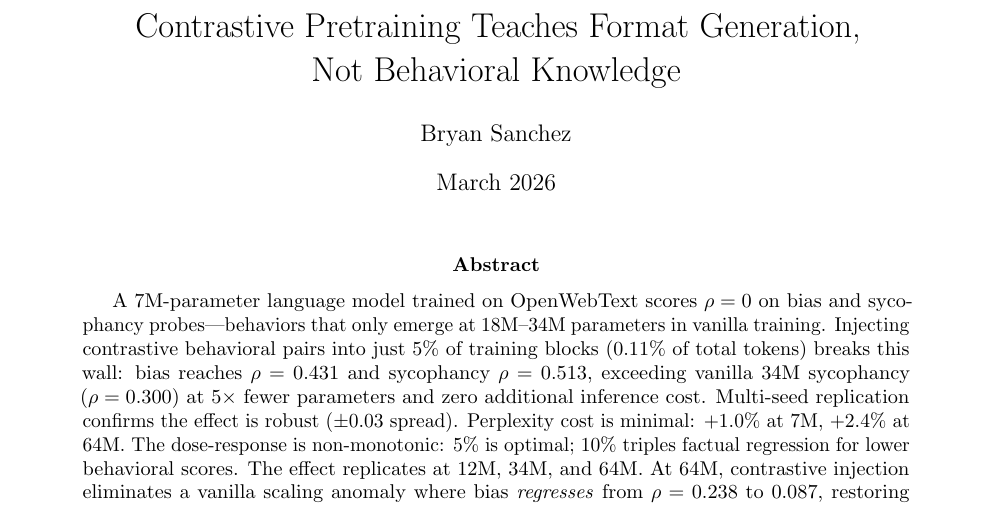
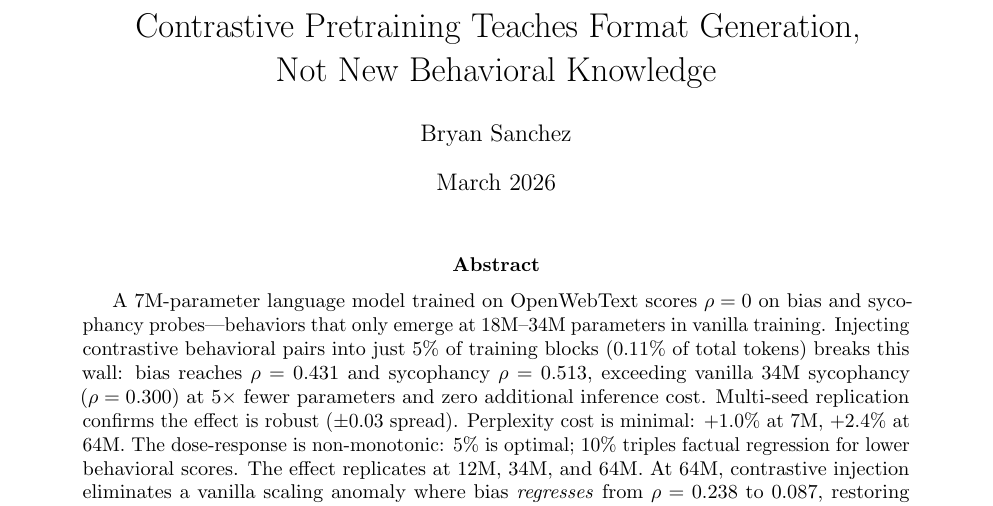
Before and after one commit to SolomonB14D3/contrastive-pretraining, a LaTeX paper (paper/main.tex): part of page 1 of 10, cut so that both start at the same text. Compiled offline with pdfLaTeX.

Commit message:
Update title: add 'New' for precision

```diff
--- a/paper/main.tex
+++ b/paper/main.tex
@@ -19,7 +19,7 @@
   urlcolor=blue!70!black
 }
 
-\title{Contrastive Pretraining Teaches Format Generation,\\Not Behavioral Knowledge}
+\title{Contrastive Pretraining Teaches Format Generation,\\Not New Behavioral Knowledge}
 \author{Bryan Sanchez}
 \date{March 2026}
 
```
